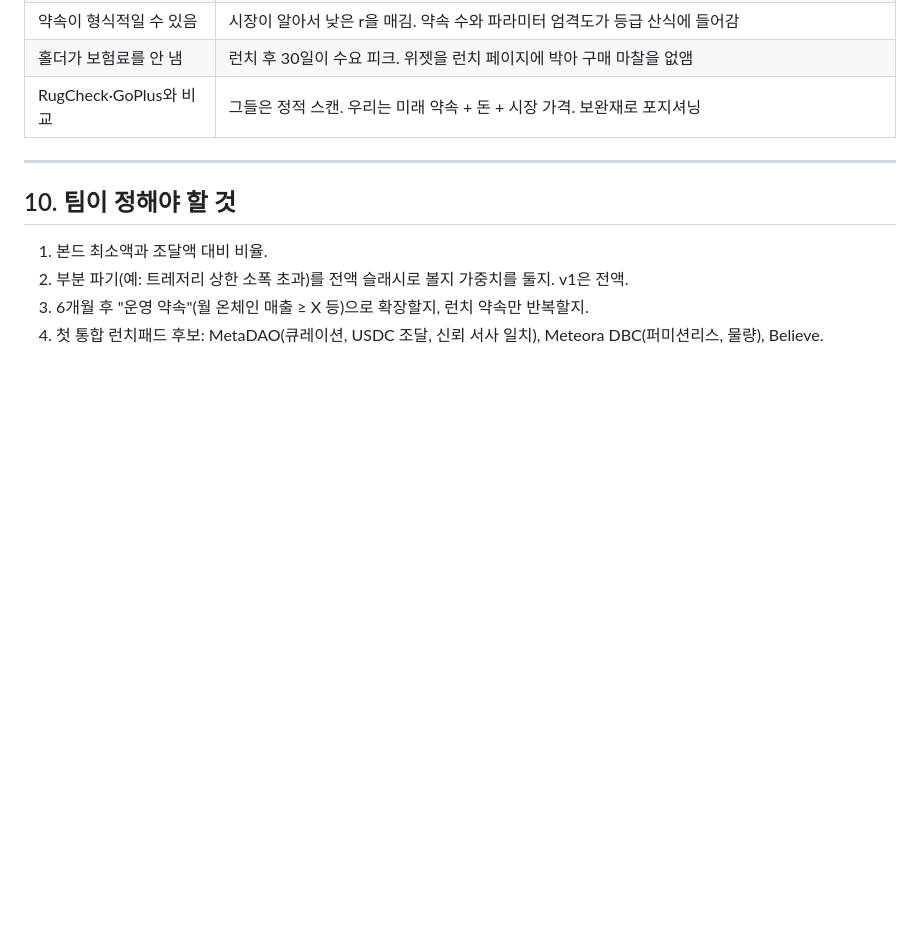
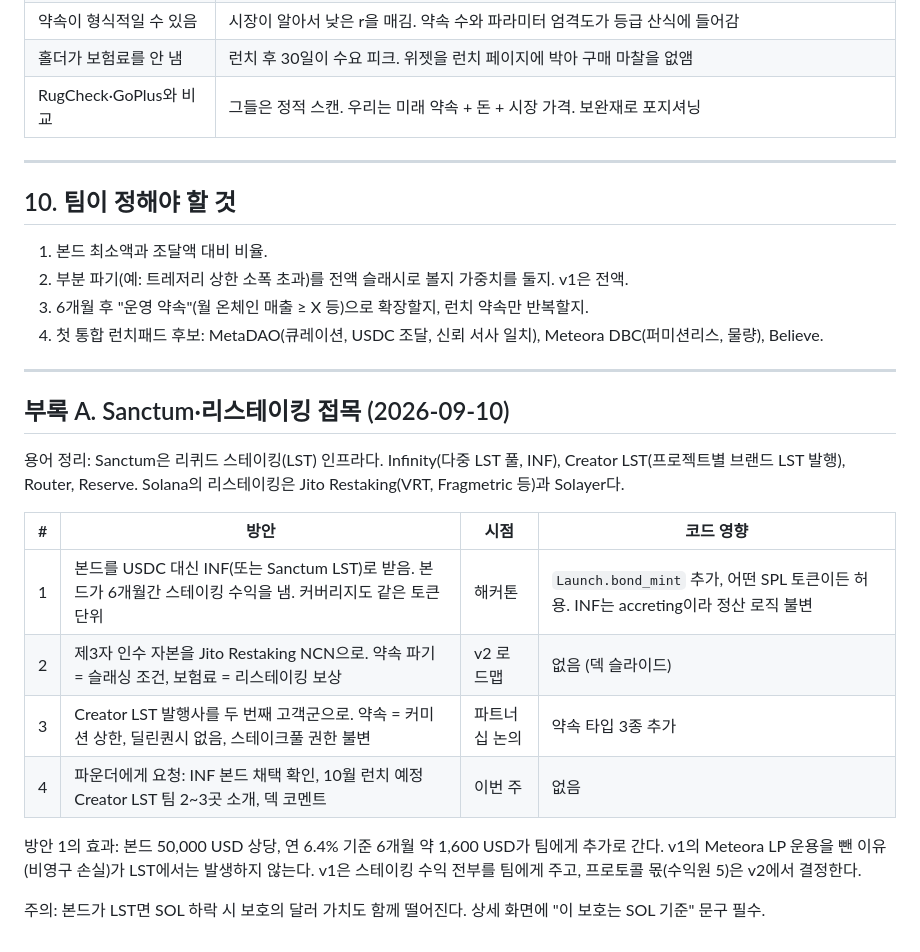
Before and after one commit to predictboi/TOKEN, a Markdown page: docs/project-spec.md, the part around the change. GitHub-like rendering; blank space fills up the shorter version.

Commit message:
Add Sanctum and restaking integration appendix to spec
Clarifies Sanctum as LST infrastructure vs Jito/Solayer restaking, and
lists four integration paths: INF-denominated bond for the hackathon,
Jito NCN as v2 third-party underwriting, Creator LST issuers as a second
customer segment, and concrete asks for the founder relationship.

Co-Authored-By: Claude Fable 5.1 <noreply@anthropic.com>
Claude-Session: https://claude.ai/code/session_019osJATGVHUW8mHv9LwzTRK

```diff
--- a/docs/project-spec.md
+++ b/docs/project-spec.md
@@ -257,3 +257,20 @@ Anchor 0.31+, Solana CLI v3, create-solana-dapp `nextjs-anchor`, TypeScript, Hel
 2. 부분 파기(예: 트레저리 상한 소폭 초과)를 전액 슬래시로 볼지 가중치를 둘지. v1은 전액.
 3. 6개월 후 "운영 약속"(월 온체인 매출 ≥ X 등)으로 확장할지, 런치 약속만 반복할지.
 4. 첫 통합 런치패드 후보: MetaDAO(큐레이션, USDC 조달, 신뢰 서사 일치), Meteora DBC(퍼미션리스, 물량), Believe.
+
+---
+
+## 부록 A. Sanctum·리스테이킹 접목 (2026-09-10)
+
+용어 정리: Sanctum은 리퀴드 스테이킹(LST) 인프라다. Infinity(다중 LST 풀, INF), Creator LST(프로젝트별 브랜드 LST 발행), Router, Reserve. Solana의 리스테이킹은 Jito Restaking(VRT, Fragmetric 등)과 Solayer다.
+
+| # | 방안 | 시점 | 코드 영향 |
+|---|---|---|---|
+| 1 | 본드를 USDC 대신 INF(또는 Sanctum LST)로 받음. 본드가 6개월간 스테이킹 수익을 냄. 커버리지도 같은 토큰 단위 | 해커톤 | `Launch.bond_mint` 추가, 어떤 SPL 토큰이든 허용. INF는 accreting이라 정산 로직 불변 |
+| 2 | 제3자 인수 자본을 Jito Restaking NCN으로. 약속 파기 = 슬래싱 조건, 보험료 = 리스테이킹 보상 | v2 로드맵 | 없음 (덱 슬라이드) |
+| 3 | Creator LST 발행사를 두 번째 고객군으로. 약속 = 커미션 상한, 딜린퀀시 없음, 스테이크풀 권한 불변 | 파트너십 논의 | 약속 타입 3종 추가 |
+| 4 | 파운더에게 요청: INF 본드 채택 확인, 10월 런치 예정 Creator LST 팀 2~3곳 소개, 덱 코멘트 | 이번 주 | 없음 |
+
+방안 1의 효과: 본드 50,000 USD 상당, 연 6.4% 기준 6개월 약 1,600 USD가 팀에게 추가로 간다. v1의 Meteora LP 운용을 뺀 이유(비영구 손실)가 LST에서는 발생하지 않는다. v1은 스테이킹 수익 전부를 팀에게 주고, 프로토콜 몫(수익원 5)은 v2에서 결정한다.
+
+주의: 본드가 LST면 SOL 하락 시 보호의 달러 가치도 함께 떨어진다. 상세 화면에 "이 보호는 SOL 기준" 문구 필수.
```
